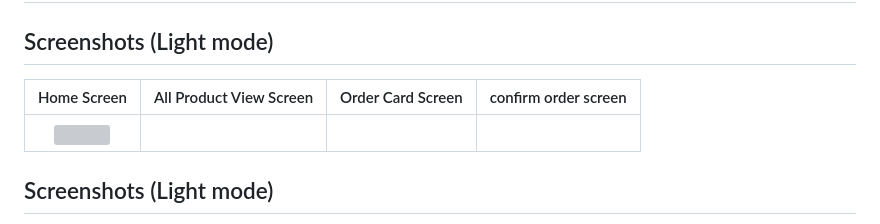
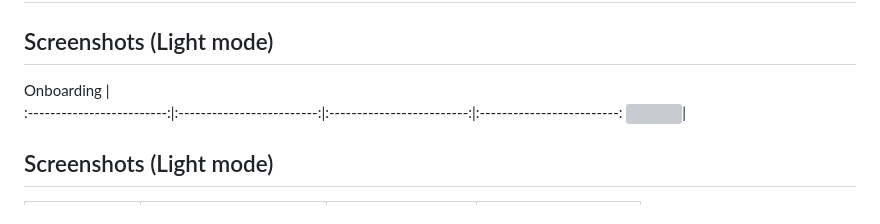
Before and after one commit to MTS-Services/Task-Management, a Markdown page: README.md, the part around the change. Rendered like a GitHub page; grey boxes are pictures that could not be loaded.

```diff
--- a/README.md
+++ b/README.md
@@ -10,7 +10,7 @@
 
 ## Screenshots (Light mode)
 
-Home Screen         |   All Product View Screen           |  Order Card Screen       |  confirm order screen
+Onboarding         |
 :-------------------------:|:-------------------------:|:-------------------------:|:-------------------------:
 ![](https://github.com/MTS-Services/Task-Management/blob/main/screenshot/Fall%20Abstract%20Video%20Mobile%20Mockup%20Linkedin%20Post%20%20(2).png?raw=true)|
 
```
